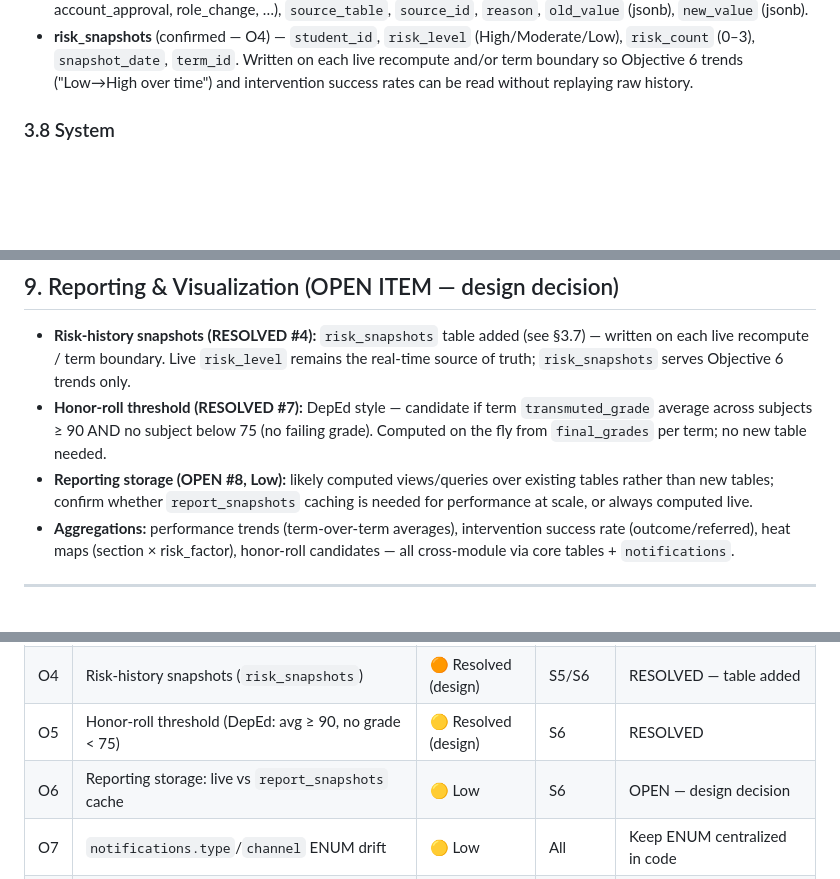
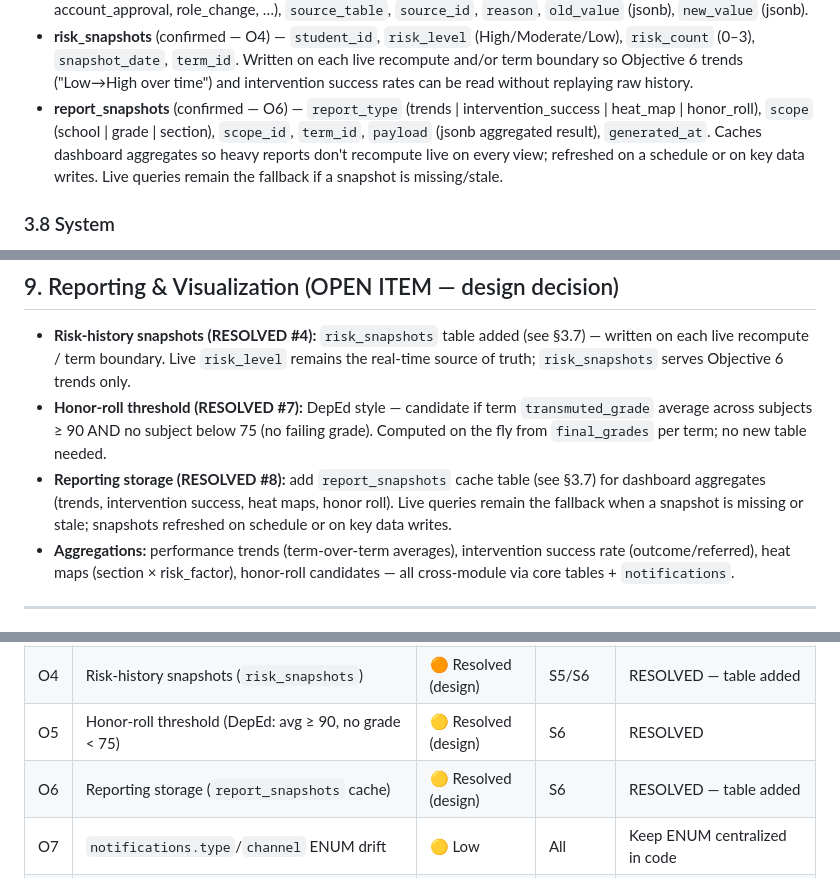
Before and after one commit to Reogieakero/msat-zentra, a Markdown page: PLAN.md, 3 parts joined by grey strips. Drawn GitHub-style; blank space fills up the shorter version.

Commit message:
docs: resolve O6 add report_snapshots cache table

```diff
--- a/PLAN.md
+++ b/PLAN.md
@@ -157,6 +157,12 @@ carries `term_id` for everything downstream.
   (High/Moderate/Low), `risk_count` (0–3), `snapshot_date`, `term_id`. Written on
   each live recompute and/or term boundary so Objective 6 trends ("Low→High over
   time") and intervention success rates can be read without replaying raw history.
+- **report_snapshots** (confirmed — O6) — `report_type` (trends | intervention_success
+  | heat_map | honor_roll), `scope` (school | grade | section), `scope_id`,
+  `term_id`, `payload` (jsonb aggregated result), `generated_at`. Caches dashboard
+  aggregates so heavy reports don't recompute live on every view; refreshed on a
+  schedule or on key data writes. Live queries remain the fallback if a snapshot is
+  missing/stale.
 
 ### 3.8 System
 - **notifications** — `user_id`, `type` (open ENUM, fires per module),
@@ -319,9 +325,10 @@ ADM requires `referral_id NOT NULL`; health & home visitation allow walk-ins.
   `transmuted_grade` average across subjects ≥ 90 AND no subject below 75
   (no failing grade). Computed on the fly from `final_grades` per term; no new
   table needed.
-- **Reporting storage (OPEN #8, Low):** likely computed views/queries over
-  existing tables rather than new tables; confirm whether `report_snapshots`
-  caching is needed for performance at scale, or always computed live.
+- **Reporting storage (RESOLVED #8):** add `report_snapshots` cache table (see §3.7)
+  for dashboard aggregates (trends, intervention success, heat maps, honor roll).
+  Live queries remain the fallback when a snapshot is missing or stale; snapshots
+  refreshed on schedule or on key data writes.
 - **Aggregations:** performance trends (term-over-term averages), intervention
   success rate (outcome/referred), heat maps (section × risk_factor), honor-roll
   candidates — all cross-module via core tables + `notifications`.
@@ -352,7 +359,7 @@ Reporting (S9 proposal) targeted for S6 or post-launch maintenance.
 | O3 | SF10/OCR (`sf10_records`, `sf10_record_versions`) now exist | 🟠 Addressed | S3/S7 | Grounded |
 | O4 | Risk-history snapshots (`risk_snapshots`) | 🟠 Resolved (design) | S5/S6 | RESOLVED — table added |
 | O5 | Honor-roll threshold (DepEd: avg ≥ 90, no grade < 75) | 🟡 Resolved (design) | S6 | RESOLVED |
-| O6 | Reporting storage: live vs `report_snapshots` cache | 🟡 Low | S6 | OPEN — design decision |
+| O6 | Reporting storage (`report_snapshots` cache) | 🟡 Resolved (design) | S6 | RESOLVED — table added |
 | O7 | `notifications.type`/`channel` ENUM drift | 🟡 Low | All | Keep ENUM centralized in code |
 | O8 | `anecdotal_records.attachment_url` single vs multiple | 🟢 Info | S4 | Ok; split to table if multi-attach expected |
 | O9 | Offline sync conflict resolution | 🟡 Med | Mobile S2 | OPEN |
```
